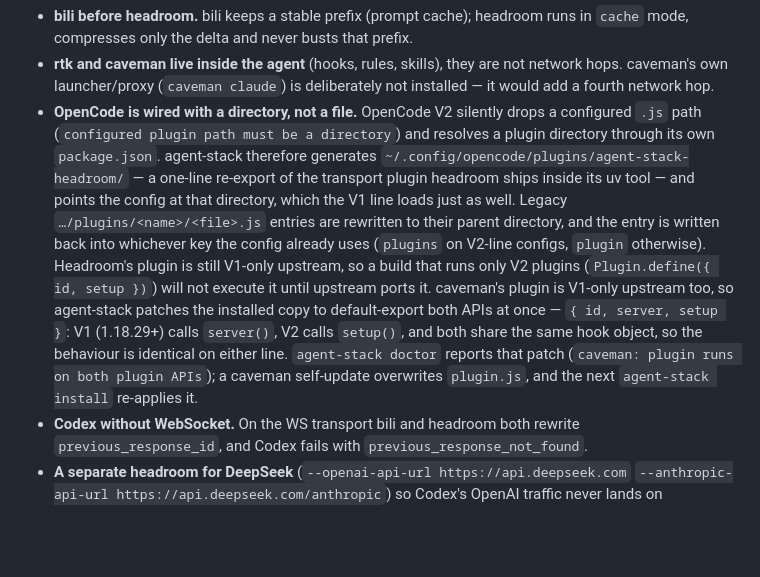
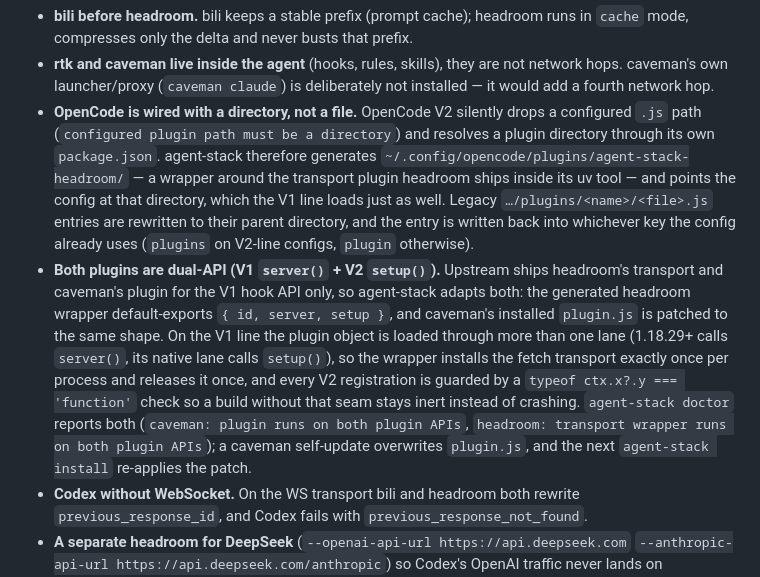
Before and after one commit to flywalk4/agent-stack, a Markdown page: README.md, the part around the change. GitHub-like rendering; blank space fills up the shorter version.

Commit message:
docs: describe the dual-API OpenCode plugins

```diff
--- a/README.md
+++ b/README.md
@@ -78,18 +78,22 @@ Why it is wired this way:
 - **OpenCode is wired with a directory, not a file.** OpenCode V2 silently drops a configured
   `.js` path (`configured plugin path must be a directory`) and resolves a plugin directory
   through its own `package.json`. agent-stack therefore generates
-  `~/.config/opencode/plugins/agent-stack-headroom/` — a one-line re-export of the transport
-  plugin headroom ships inside its uv tool — and points the config at that directory, which the
-  V1 line loads just as well. Legacy `…/plugins/<name>/<file>.js` entries are rewritten to their
+  `~/.config/opencode/plugins/agent-stack-headroom/` — a wrapper around the transport plugin
+  headroom ships inside its uv tool — and points the config at that directory, which the V1 line
+  loads just as well. Legacy `…/plugins/<name>/<file>.js` entries are rewritten to their
   parent directory, and the entry is written back into whichever key the config already uses
-  (`plugins` on V2-line configs, `plugin` otherwise). Headroom's plugin is still
-  V1-only upstream, so a build that runs only V2 plugins (`Plugin.define({ id, setup })`) will
-  not execute it until upstream ports it. caveman's plugin is V1-only upstream too, so
-  agent-stack patches the installed copy to default-export both APIs at once —
-  `{ id, server, setup }`: V1 (1.18.29+) calls `server()`, V2 calls `setup()`, and both share the
-  same hook object, so the behaviour is identical on either line. `agent-stack doctor` reports
-  that patch (`caveman: plugin runs on both plugin APIs`); a caveman self-update overwrites
-  `plugin.js`, and the next `agent-stack install` re-applies it.
+  (`plugins` on V2-line configs, `plugin` otherwise).
+- **Both plugins are dual-API (V1 `server()` + V2 `setup()`).** Upstream ships headroom's
+  transport and caveman's plugin for the V1 hook API only, so agent-stack adapts both: the
+  generated headroom wrapper default-exports `{ id, server, setup }`, and caveman's installed
+  `plugin.js` is patched to the same shape. On the V1 line the plugin object is loaded through
+  more than one lane (1.18.29+ calls `server()`, its native lane calls `setup()`), so the wrapper
+  installs the fetch transport exactly once per process and releases it once, and every V2
+  registration is guarded by a `typeof ctx.x?.y === 'function'` check so a build without that
+  seam stays inert instead of crashing. `agent-stack doctor` reports both
+  (`caveman: plugin runs on both plugin APIs`, `headroom: transport wrapper runs on both plugin
+  APIs`); a caveman self-update overwrites `plugin.js`, and the next `agent-stack install`
+  re-applies the patch.
 - **Codex without WebSocket.** On the WS transport bili and headroom both rewrite
   `previous_response_id`, and Codex fails with `previous_response_not_found`.
 - **A separate headroom for DeepSeek** (`--openai-api-url https://api.deepseek.com`
```
